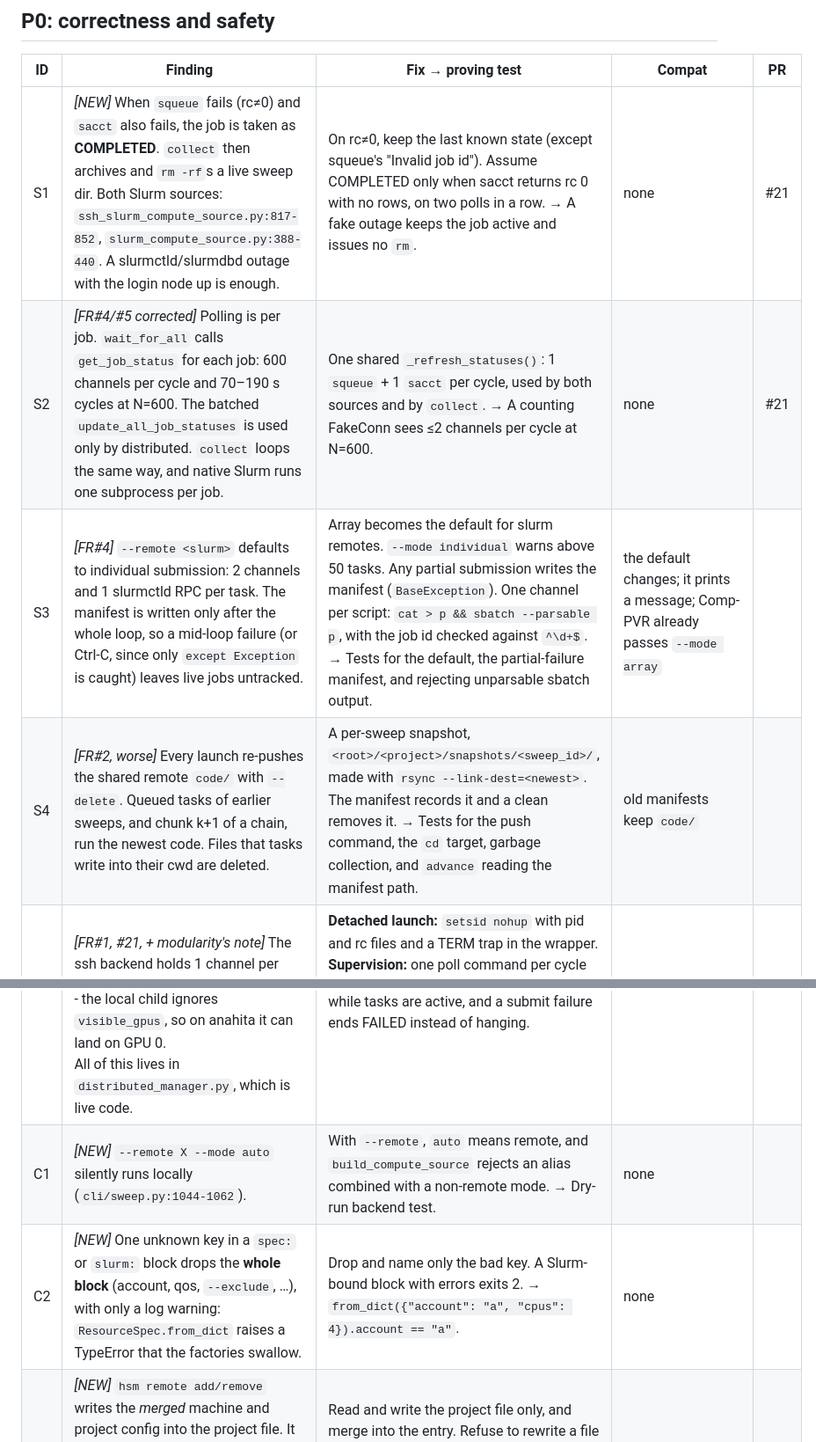
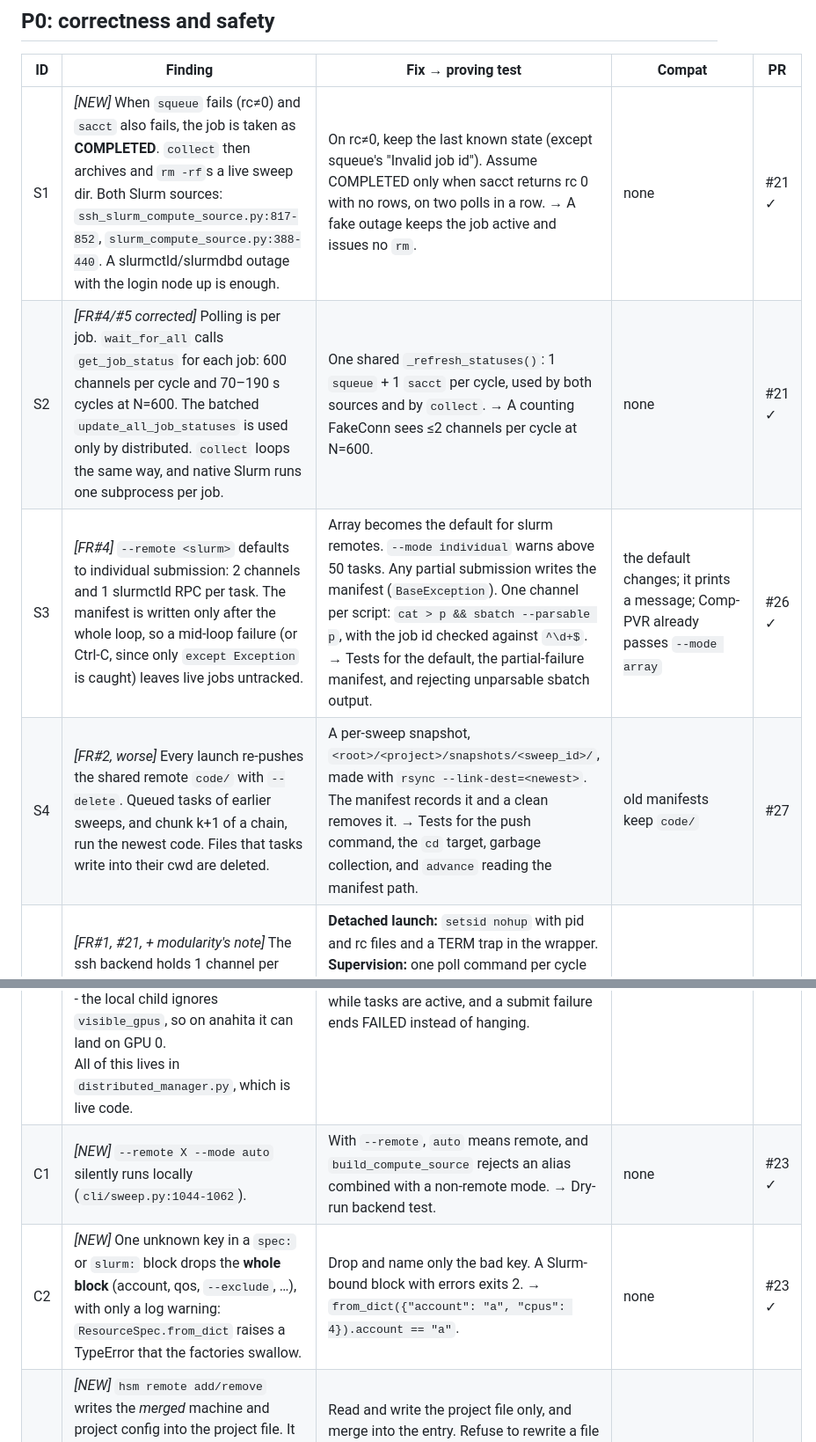
Before and after one commit to GabrielBena/HPC-Sweep-Manager, a Markdown page: docs/dev/maintenance-2026-10.md, 2 parts joined by grey strips. Shown at 88% size. Drawn GitHub-style.

```diff
--- a/docs/dev/maintenance-2026-10.md
+++ b/docs/dev/maintenance-2026-10.md
@@ -24,8 +24,8 @@ is deleted; the CHANGELOG keeps the record.
 
 | ID | Finding | Fix → proving test | Compat | PR |
 |---|---|---|---|---|
-| S1 | *[NEW]* When `squeue` fails (rc≠0) and `sacct` also fails, the job is taken as **COMPLETED**. `collect` then archives and `rm -rf`s a live sweep dir. Both Slurm sources: `ssh_slurm_compute_source.py:817-852`, `slurm_compute_source.py:388-440`. A slurmctld/slurmdbd outage with the login node up is enough. | On rc≠0, keep the last known state (except squeue's "Invalid job id"). Assume COMPLETED only when sacct returns rc 0 with no rows, on two polls in a row. → A fake outage keeps the job active and issues no `rm`. | none | #21 |
-| S2 | *[FR#4/#5 corrected]* Polling is per job. `wait_for_all` calls `get_job_status` for each job: 600 channels per cycle and 70–190 s cycles at N=600. The batched `update_all_job_statuses` is used only by distributed. `collect` loops the same way, and native Slurm runs one subprocess per job. | One shared `_refresh_statuses()`: 1 `squeue` + 1 `sacct` per cycle, used by both sources and by `collect`. → A counting FakeConn sees ≤2 channels per cycle at N=600. | none | #21 |
-| S3 | *[FR#4]* `--remote <slurm>` defaults to individual submission: 2 channels and 1 slurmctld RPC per task. The manifest is written only after the whole loop, so a mid-loop failure (or Ctrl-C, since only `except Exception` is caught) leaves live jobs untracked. | Array becomes the default for slurm remotes. `--mode individual` warns above 50 tasks. Any partial submission writes the manifest (`BaseException`). One channel per script: `cat > p && sbatch --parsable p`, with the job id checked against `^\d+$`. → Tests for the default, the partial-failure manifest, and rejecting unparsable sbatch output. | the default changes; it prints a message; Comp-PVR already passes `--mode array` | |
-| S4 | *[FR#2, worse]* Every launch re-pushes the shared remote `code/` with `--delete`. Queued tasks of earlier sweeps, and chunk k+1 of a chain, run the newest code. Files that tasks write into their cwd are deleted. | A per-sweep snapshot, `<root>/<project>/snapshots/<sweep_id>/`, made with `rsync --link-dest=<newest>`. The manifest records it and a clean removes it. → Tests for the push command, the `cd` target, garbage collection, and `advance` reading the manifest path. | old manifests keep `code/` | |
+| S1 | *[NEW]* When `squeue` fails (rc≠0) and `sacct` also fails, the job is taken as **COMPLETED**. `collect` then archives and `rm -rf`s a live sweep dir. Both Slurm sources: `ssh_slurm_compute_source.py:817-852`, `slurm_compute_source.py:388-440`. A slurmctld/slurmdbd outage with the login node up is enough. | On rc≠0, keep the last known state (except squeue's "Invalid job id"). Assume COMPLETED only when sacct returns rc 0 with no rows, on two polls in a row. → A fake outage keeps the job active and issues no `rm`. | none | #21 ✓ |
+| S2 | *[FR#4/#5 corrected]* Polling is per job. `wait_for_all` calls `get_job_status` for each job: 600 channels per cycle and 70–190 s cycles at N=600. The batched `update_all_job_statuses` is used only by distributed. `collect` loops the same way, and native Slurm runs one subprocess per job. | One shared `_refresh_statuses()`: 1 `squeue` + 1 `sacct` per cycle, used by both sources and by `collect`. → A counting FakeConn sees ≤2 channels per cycle at N=600. | none | #21 ✓ |
+| S3 | *[FR#4]* `--remote <slurm>` defaults to individual submission: 2 channels and 1 slurmctld RPC per task. The manifest is written only after the whole loop, so a mid-loop failure (or Ctrl-C, since only `except Exception` is caught) leaves live jobs untracked. | Array becomes the default for slurm remotes. `--mode individual` warns above 50 tasks. Any partial submission writes the manifest (`BaseException`). One channel per script: `cat > p && sbatch --parsable p`, with the job id checked against `^\d+$`. → Tests for the default, the partial-failure manifest, and rejecting unparsable sbatch output. | the default changes; it prints a message; Comp-PVR already passes `--mode array` | #26 ✓ |
+| S4 | *[FR#2, worse]* Every launch re-pushes the shared remote `code/` with `--delete`. Queued tasks of earlier sweeps, and chunk k+1 of a chain, run the newest code. Files that tasks write into their cwd are deleted. | A per-sweep snapshot, `<root>/<project>/snapshots/<sweep_id>/`, made with `rsync --link-dest=<newest>`. The manifest records it and a clean removes it. → Tests for the push command, the `cd` target, garbage collection, and `advance` reading the manifest path. | old manifests keep `code/` | #27 |
 | X1 | *[FR#1, #21, + modularity's note]* The ssh backend holds 1 channel per running task, plus 1 per `cat >`, so 10 concurrent tasks hit sshd `MaxSessions`. Then:<br>- a submit failure aborts the sweep and orphans the started tasks (`run_sweep_async` has no `finally`);<br>- a dropped connection marks every running task FAILED (`exit_status=None`), and there is no keepalive;<br>- a graceful stop's `cleanup()` kills every running task;<br>- task stdout is buffered in the launcher's memory and never saved;<br>- there is no manifest, so nothing can re-attach. | **Detached launch:** `setsid nohup` with pid and rc files and a TERM trap in the wrapper.<br>**Supervision:** one poll command per cycle for all tasks, a `step()` loop (poll → free slots → launch pending → save the manifest), and a launch that fails 3 times becomes FAILED.<br>**Connection:** a reconnect changes no status.<br>**Cancel and cleanup:** cancel by process group; `cleanup()` only closes the connection.<br>**Re-attach:** `hsm sweep collect <id>` re-attaches ssh sweeps.<br>→ A FakeConn that refuses the 11th channel gives 10 COMPLETED plus 1 reported launch failure. Also: `parse_poll` tests, the traps run under bash, a reconnect keeps statuses, and collect never `rm`s while tasks are active. | Ctrl-C leaves tasks running, as Slurm does, and prints the attach hint | |
@@ -33,6 +33,6 @@ is deleted; the CHANGELOG keeps the record.
 | X3 | *[NEW]* `--mode distributed` loses data:<br>- its continuous collector calls `SSHComputeSource.collect_results`, which `rm -rf`s the remote sweep dir while tasks still run;<br>- the last tasks to finish are never pulled;<br>- `backend: slurm` children are never collected at all;<br>- a failed submit hangs the launcher forever, and Ctrl-C is swallowed;<br>- the local child ignores `visible_gpus`, so on anahita it can land on GPU 0.<br>All of this lives in `distributed_manager.py`, which is live code. | Replace `distributed_manager.py` (1,632 lines) with about 80 lines in `DistributedComputeSource`: one worker per child over a shared queue, failed submits recorded as FAILED, then gather each child's `wait_for_all` and `collect_results`. → An e2e test with fake children: the last task is pulled, no `rm` while tasks are active, and a submit failure ends FAILED instead of hanging. | `strategy` and `collect_interval` become warned no-ops | |
-| C1 | *[NEW]* `--remote X --mode auto` silently runs locally (`cli/sweep.py:1044-1062`). | With `--remote`, `auto` means remote, and `build_compute_source` rejects an alias combined with a non-remote mode. → Dry-run backend test. | none | |
-| C2 | *[NEW]* One unknown key in a `spec:` or `slurm:` block drops the **whole block** (account, qos, `--exclude`, …), with only a log warning: `ResourceSpec.from_dict` raises a TypeError that the factories swallow. | Drop and name only the bad key. A Slurm-bound block with errors exits 2. → `from_dict({"account": "a", "cpus": 4}).account == "a"`. | none | |
+| C1 | *[NEW]* `--remote X --mode auto` silently runs locally (`cli/sweep.py:1044-1062`). | With `--remote`, `auto` means remote, and `build_compute_source` rejects an alias combined with a non-remote mode. → Dry-run backend test. | none | #23 ✓ |
+| C2 | *[NEW]* One unknown key in a `spec:` or `slurm:` block drops the **whole block** (account, qos, `--exclude`, …), with only a log warning: `ResourceSpec.from_dict` raises a TypeError that the factories swallow. | Drop and name only the bad key. A Slurm-bound block with errors exits 2. → `from_dict({"account": "a", "cpus": 4}).account == "a"`. | none | #23 ✓ |
 | C3 | *[NEW]* `hsm remote add/remove` writes the *merged* machine and project config into the project file. It strips comments, leaks machine keys, and `add` replaces an existing entry wholesale, erasing `backend: slurm`, `workdir` and `spec`. | Read and write the project file only, and merge into the entry. Refuse to rewrite a file that has comments; print the snippet instead. → Round-trip test with a temporary HOME. | none | |
 
 ## P1: shared-cluster citizenship and silent value changes
```
Also changed, not shown: other parts of docs/dev/maintenance-2026-10.md (+19 -11 lines).
